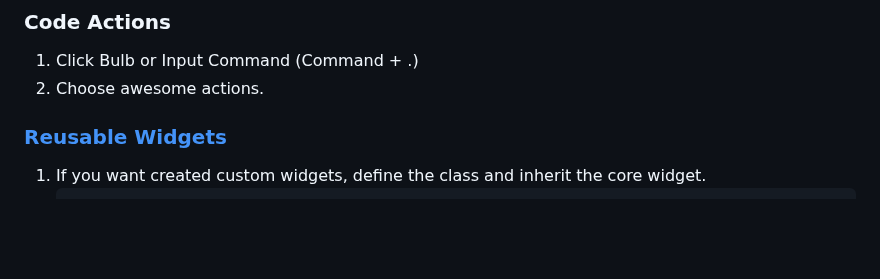
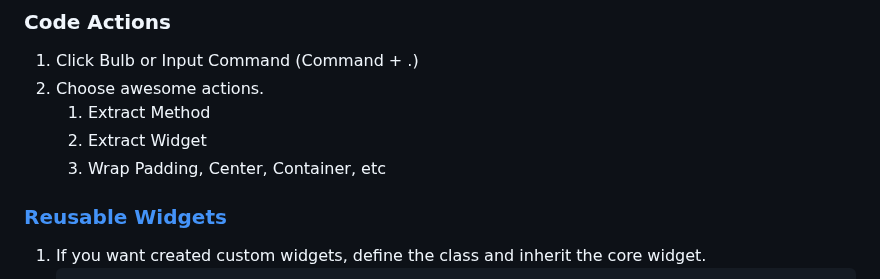
Before and after one commit to kyu1204/Flutter, a Markdown page: README.md, the part around the change. Rendered like a GitHub page; blank space fills up the shorter version.

Commit message:
vault backup: 2023-01-29 22:11:21

````diff
--- a/README.md
+++ b/README.md
@@ -167,6 +167,9 @@
 ### Code Actions
 1. Click Bulb or Input Command (Command + .)
 2. Choose awesome actions.
+	1. Extract Method
+	2. Extract Widget
+	3. Wrap Padding, Center, Container, etc
 ### [Reusable Widgets](Code/toonflix/lib/widgets/button.dart)
 1. If you want created custom widgets, define the class and inherit the core widget.
    ```dart
````
